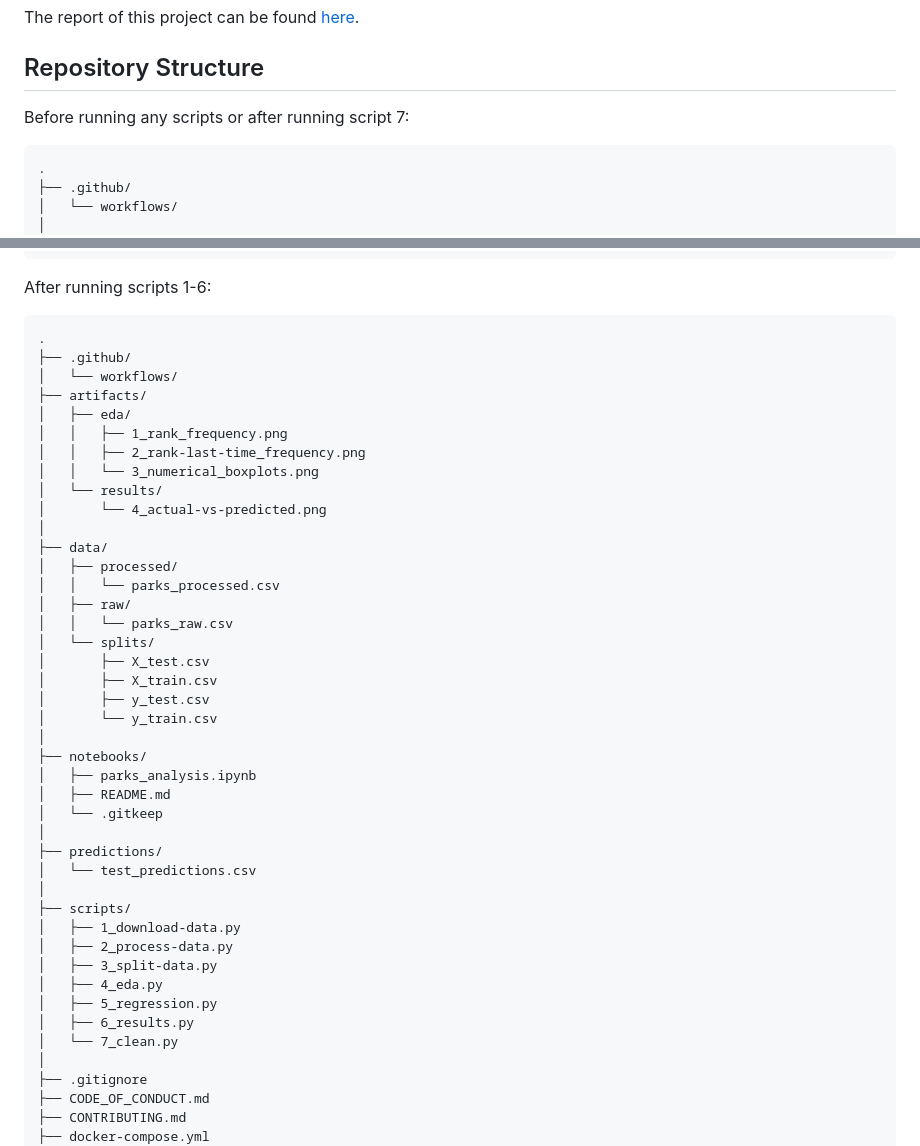
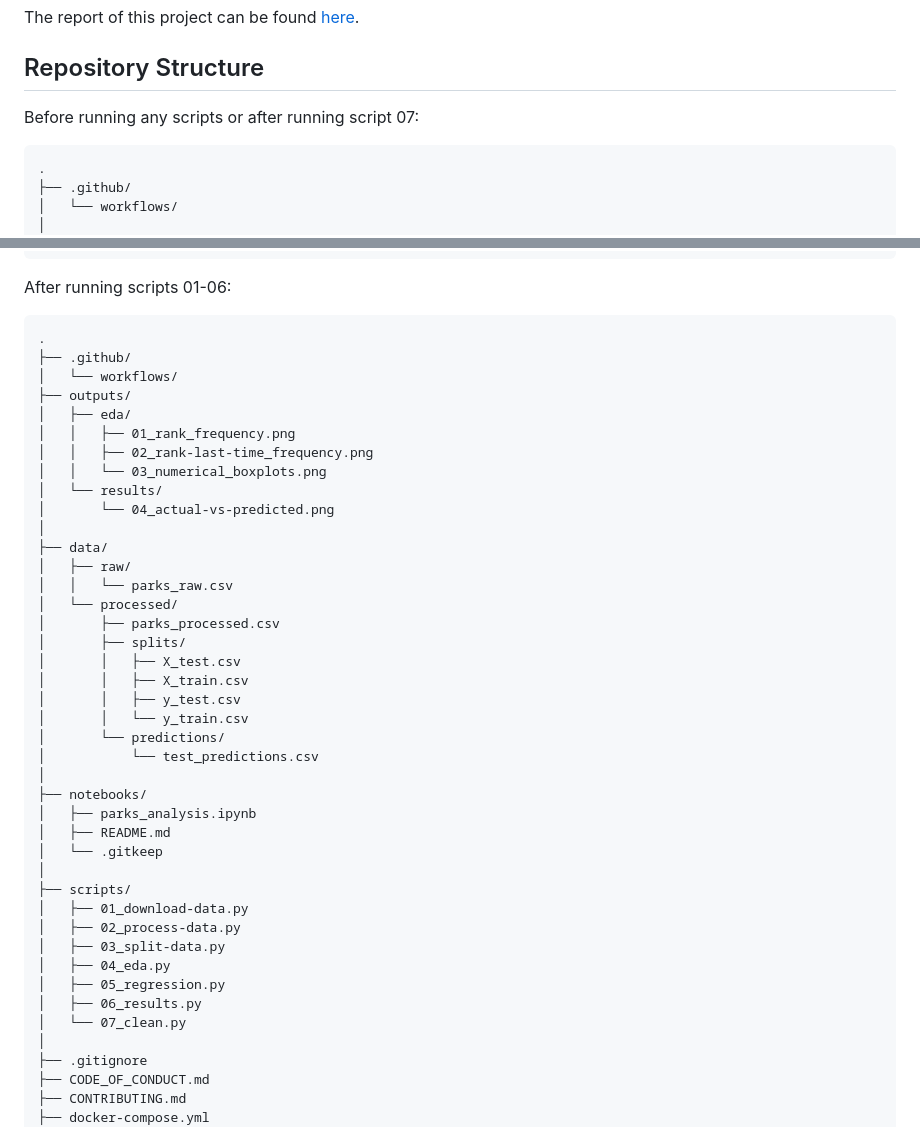
Before and after one commit to UBC-DSCI-310-2025W2/dsci-310-group-08, a Markdown page: README.md, 2 parts joined by grey strips. GitHub-like rendering.

Commit message:
implementing suggestions from group

````diff
--- a/README.md
+++ b/README.md
@@ -13,7 +13,7 @@ The dataset contains annual park system data for major U.S. cities up to 2021 an
 The report of this project can be found [here](notebooks/parks_analysis.ipynb).
 
 ## Repository Structure
-Before running any scripts or after running script 7:
+Before running any scripts or after running script 07:
 ```
 .
 ├── .github/
@@ -35,46 +35,45 @@ Before running any scripts or after running script 7:
 ├── LICENSE.md
 └── README.md
 ```
-After running scripts 1-6:
+After running scripts 01-06:
 ```
 .
 ├── .github/
 │   └── workflows/
-├── artifacts/
+├── outputs/
 │   ├── eda/
-│   │   ├── 1_rank_frequency.png
-│   │   ├── 2_rank-last-time_frequency.png
-│   │   └── 3_numerical_boxplots.png
+│   │   ├── 01_rank_frequency.png
+│   │   ├── 02_rank-last-time_frequency.png
+│   │   └── 03_numerical_boxplots.png
 │   └── results/
-│       └── 4_actual-vs-predicted.png
+│       └── 04_actual-vs-predicted.png
 │
 ├── data/
-│   ├── processed/
-│   │   └── parks_processed.csv
 │   ├── raw/
 │   │   └── parks_raw.csv
-│   └── splits/
-│       ├── X_test.csv
-│       ├── X_train.csv
-│       ├── y_test.csv
-│       └── y_train.csv
+│   └── processed/
+│       ├── parks_processed.csv
+│       ├── splits/
+│       │   ├── X_test.csv
+│       │   ├── X_train.csv
+│       │   ├── y_test.csv
+│       │   └── y_train.csv
+│       └── predictions/
+│           └── test_predictions.csv
 │
 ├── notebooks/
 │   ├── parks_analysis.ipynb
 │   ├── README.md
 │   └── .gitkeep
 │
-├── predictions/
-│   └── test_predictions.csv
-│
 ├── scripts/
-│   ├── 1_download-data.py
-│   ├── 2_process-data.py
-│   ├── 3_split-data.py
-│   ├── 4_eda.py
-│   ├── 5_regression.py
-│   ├── 6_results.py
-│   └── 7_clean.py
+│   ├── 01_download-data.py
+│   ├── 02_process-data.py
+│   ├── 03_split-data.py
+│   ├── 04_eda.py
+│   ├── 05_regression.py
+│   ├── 06_results.py
+│   └── 07_clean.py
 │
 ├── .gitignore
 ├── CODE_OF_CONDUCT.md
````
